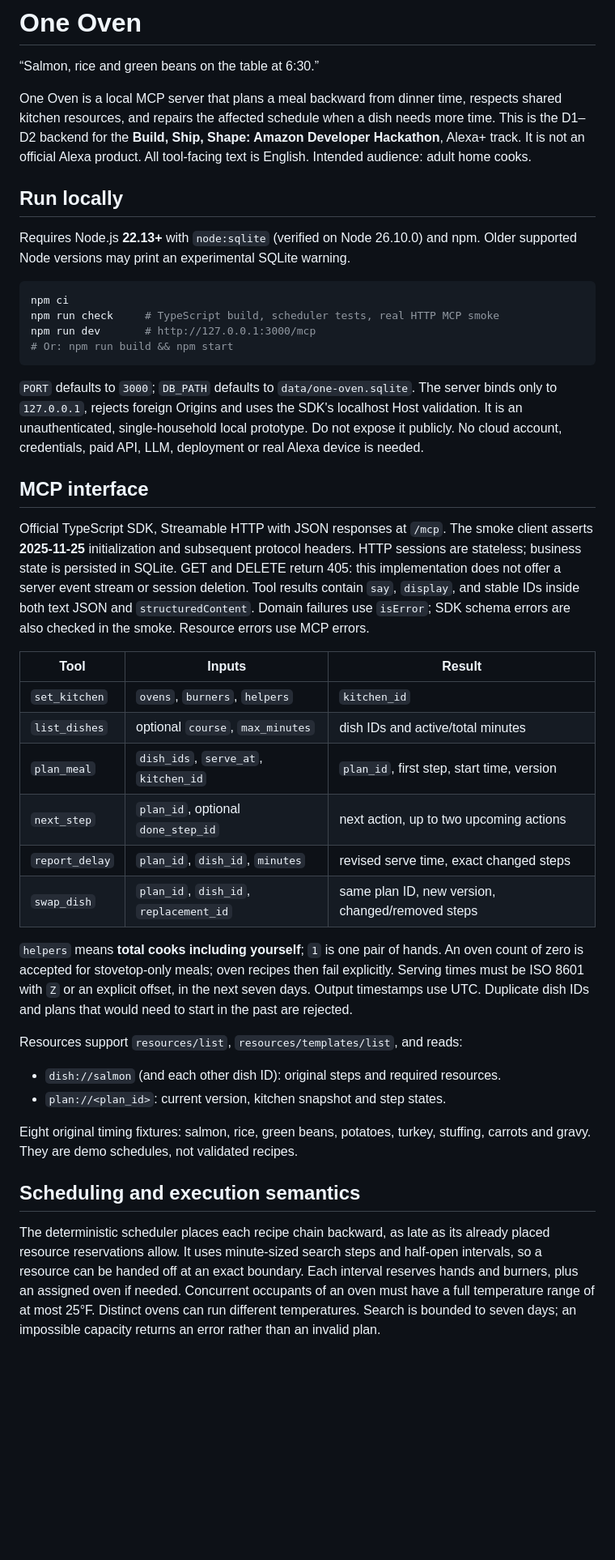
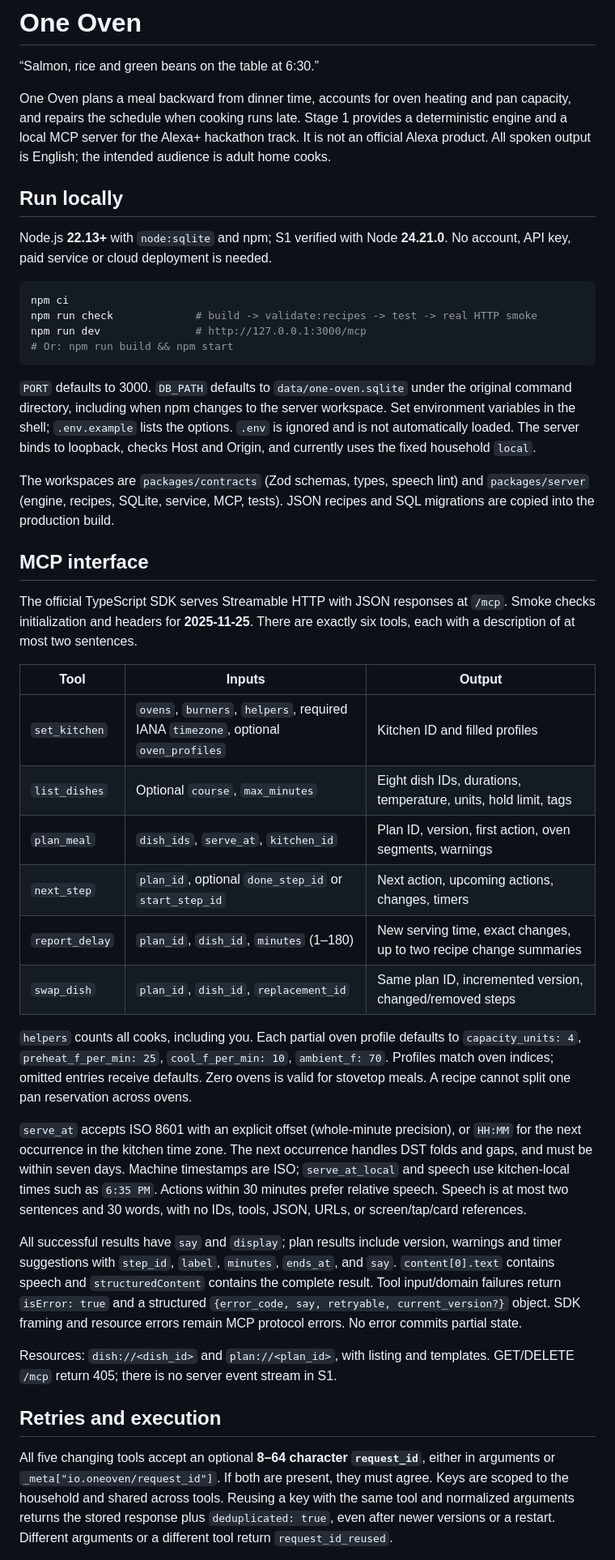
Before and after one commit to ArcSolver/one-oven, a Markdown page: README.md, the part around one of its changes. Shown at 81% size. GitHub-like rendering; blank space fills up the shorter version.

Commit message:
docs: explain stage-one contracts, migrations and local verification

````diff
--- a/README.md
+++ b/README.md
@@ -2,70 +2,77 @@
 
 “Salmon, rice and green beans on the table at 6:30.”
 
-One Oven is a local MCP server that plans a meal backward from dinner time,
-respects shared kitchen resources, and repairs the affected schedule when a
-dish needs more time. This is the D1–D2 backend for the **Build, Ship, Shape:
-Amazon Developer Hackathon**, Alexa+ track. It is not an official Alexa product.
-All tool-facing text is English. Intended audience: adult home cooks.
+One Oven plans a meal backward from dinner time, accounts for oven heating and
+pan capacity, and repairs the schedule when cooking runs late. Stage 1 provides
+a deterministic engine and a local MCP server for the Alexa+ hackathon track.
+It is not an official Alexa product. All spoken output is English; the intended
+audience is adult home cooks.
 
 ## Run locally
 
-Requires Node.js **22.13+** with `node:sqlite` (verified on Node 26.10.0) and npm.
-Older supported Node versions may print an experimental SQLite warning.
+Node.js **22.13+** with `node:sqlite` and npm; S1 verified with Node **24.21.0**.
+No account, API key, paid service or cloud deployment is needed.
 
 ```sh
 npm ci
-npm run check     # TypeScript build, scheduler tests, real HTTP MCP smoke
-npm run dev       # http://127.0.0.1:3000/mcp
+npm run check             # build -> validate:recipes -> test -> real HTTP smoke
+npm run dev               # http://127.0.0.1:3000/mcp
 # Or: npm run build && npm start
 ```
 
-`PORT` defaults to `3000`; `DB_PATH` defaults to `data/one-oven.sqlite`.
-The server binds only to `127.0.0.1`, rejects foreign Origins and uses the SDK's
-localhost Host validation. It is an unauthenticated, single-household local
-prototype. Do not expose it publicly. No cloud account, credentials, paid API,
-LLM, deployment or real Alexa device is needed.
+`PORT` defaults to 3000. `DB_PATH` defaults to `data/one-oven.sqlite` under the
+original command directory, including when npm changes to the server workspace.
+Set environment variables in the shell; `.env.example` lists the options. `.env`
+is ignored and is not automatically loaded. The server binds to loopback,
+checks Host and Origin, and currently uses the fixed household `local`.
+
+The workspaces are `packages/contracts` (Zod schemas, types, speech lint) and
+`packages/server` (engine, recipes, SQLite, service, MCP, tests). JSON recipes and
+SQL migrations are copied into the production build.
 
 ## MCP interface
 
-Official TypeScript SDK, Streamable HTTP with JSON responses at `/mcp`.
-The smoke client asserts **2025-11-25** initialization and subsequent protocol
-headers. HTTP sessions are stateless; business state is persisted in SQLite.
-GET and DELETE return 405: this implementation does not offer a server event
-stream or session deletion. Tool results contain `say`, `display`, and stable
-IDs inside both text JSON and `structuredContent`. Domain failures use `isError`;
-SDK schema errors are also checked in the smoke. Resource errors use MCP errors.
+The official TypeScript SDK serves Streamable HTTP with JSON responses at
+`/mcp`. Smoke checks initialization and headers for **2025-11-25**. There are
+exactly six tools, each with a description of at most two sentences.
 
-| Tool | Inputs | Result |
+| Tool | Inputs | Output |
 | --- | --- | --- |
-| `set_kitchen` | `ovens`, `burners`, `helpers` | `kitchen_id` |
-| `list_dishes` | optional `course`, `max_minutes` | dish IDs and active/total minutes |
-| `plan_meal` | `dish_ids`, `serve_at`, `kitchen_id` | `plan_id`, first step, start time, version |
-| `next_step` | `plan_id`, optional `done_step_id` | next action, up to two upcoming actions |
-| `report_delay` | `plan_id`, `dish_id`, `minutes` | revised serve time, exact changed steps |
-| `swap_dish` | `plan_id`, `dish_id`, `replacement_id` | same plan ID, new version, changed/removed steps |
+| `set_kitchen` | `ovens`, `burners`, `helpers`, required IANA `timezone`, optional `oven_profiles` | Kitchen ID and filled profiles |
+| `list_dishes` | Optional `course`, `max_minutes` | Eight dish IDs, durations, temperature, units, hold limit, tags |
+| `plan_meal` | `dish_ids`, `serve_at`, `kitchen_id` | Plan ID, version, first action, oven segments, warnings |
+| `next_step` | `plan_id`, optional `done_step_id` or `start_step_id` | Next action, upcoming actions, changes, timers |
+| `report_delay` | `plan_id`, `dish_id`, `minutes` (1–180) | New serving time, exact changes, up to two recipe change summaries |
+| `swap_dish` | `plan_id`, `dish_id`, `replacement_id` | Same plan ID, incremented version, changed/removed steps |
 
-`helpers` means **total cooks including yourself**; `1` is one pair of hands.
-An oven count of zero is accepted for stovetop-only meals; oven recipes then
-fail explicitly. Serving times must be ISO 8601 with `Z` or an explicit offset,
-in the next seven days. Output timestamps use UTC. Duplicate dish IDs and
-plans that would need to start in the past are rejected.
+`helpers` counts all cooks, including you. Each partial oven profile defaults to
+`capacity_units: 4`, `preheat_f_per_min: 25`, `cool_f_per_min: 10`, `ambient_f: 70`.
+Profiles match oven indices; omitted entries receive defaults. Zero ovens is
+valid for stovetop meals. A recipe cannot split one pan reservation across ovens.
 
-Resources support `resources/list`, `resources/templates/list`, and reads:
+`serve_at` accepts ISO 8601 with an explicit offset (whole-minute precision), or
+`HH:MM` for the next occurrence in the kitchen time zone. The next occurrence
+handles DST folds and gaps, and must be within seven days. Machine timestamps
+are ISO; `serve_at_local` and speech use kitchen-local times such as `6:35 PM`.
+Actions within 30 minutes prefer relative speech. Speech is at most two sentences
+and 30 words, with no IDs, tools, JSON, URLs, or screen/tap/card references.
 
-- `dish://salmon` (and each other dish ID): original steps and required resources.
-- `plan://<plan_id>`: current version, kitchen snapshot and step states.
+All successful results have `say` and `display`; plan results include version,
+warnings and timer suggestions with `step_id`, `label`, `minutes`, `ends_at`, and
+`say`. `content[0].text` contains speech and `structuredContent` contains the
+complete result. Tool input/domain failures return `isError: true` and a
+structured `{error_code, say, retryable, current_version?}` object. SDK framing
+and resource errors remain MCP protocol errors. No error commits partial state.
 
-Eight original timing fixtures: salmon, rice, green beans, potatoes, turkey,
-stuffing, carrots and gravy. They are demo schedules, not validated recipes.
+Resources: `dish://<dish_id>` and `plan://<plan_id>`, with listing and templates.
+GET/DELETE `/mcp` return 405; there is no server event stream in S1.
 
-## Scheduling and execution semantics
+## Retries and execution
 
-The deterministic scheduler places each recipe chain backward, as late as its
-already placed resource reservations allow. It uses minute-sized search steps
-and half-open intervals, so a resource can be handed off at an exact boundary.
-Each interval reserves hands and burners, plus an assigned oven if needed.
-Concurrent occupants of an oven must have a full temperature range of at most
-25°F. Distinct ovens can run different temperatures. Search is bounded to seven
-days; an impossible capacity returns an error rather than an invalid plan.
+All five changing tools accept an optional **8–64 character `request_id`**,
+either in arguments or `_meta["io.oneoven/request_id"]`. If both are present,
+they must agree. Keys are scoped to the household and shared across tools.
+Reusing a key with the same tool and normalized arguments returns the stored
+response plus `deduplicated: true`, even after newer versions or a restart.
+Different arguments or a different tool return `request_id_reused`.
 
````
Also changed, not shown: other parts of README.md (+76 -64 lines).
